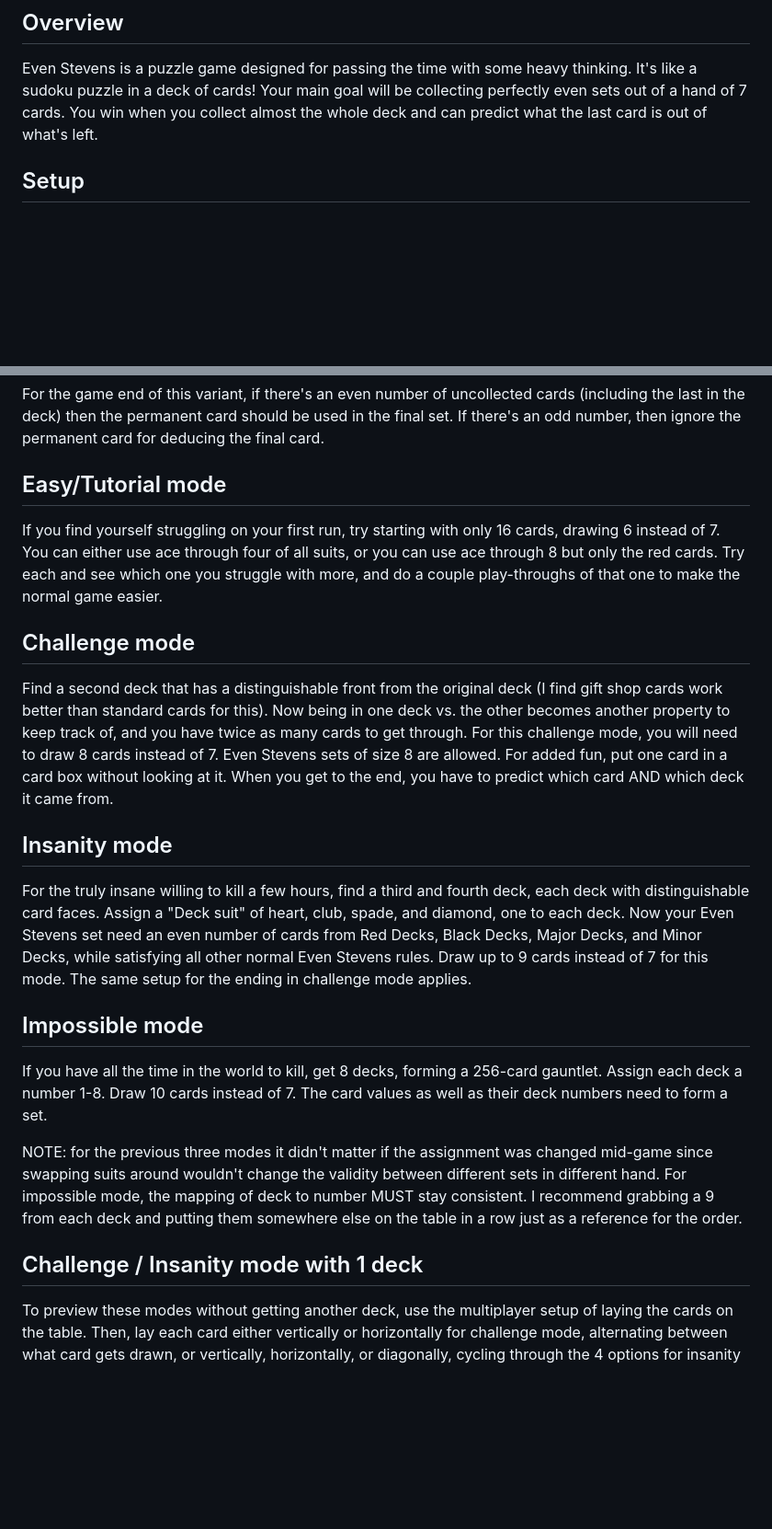
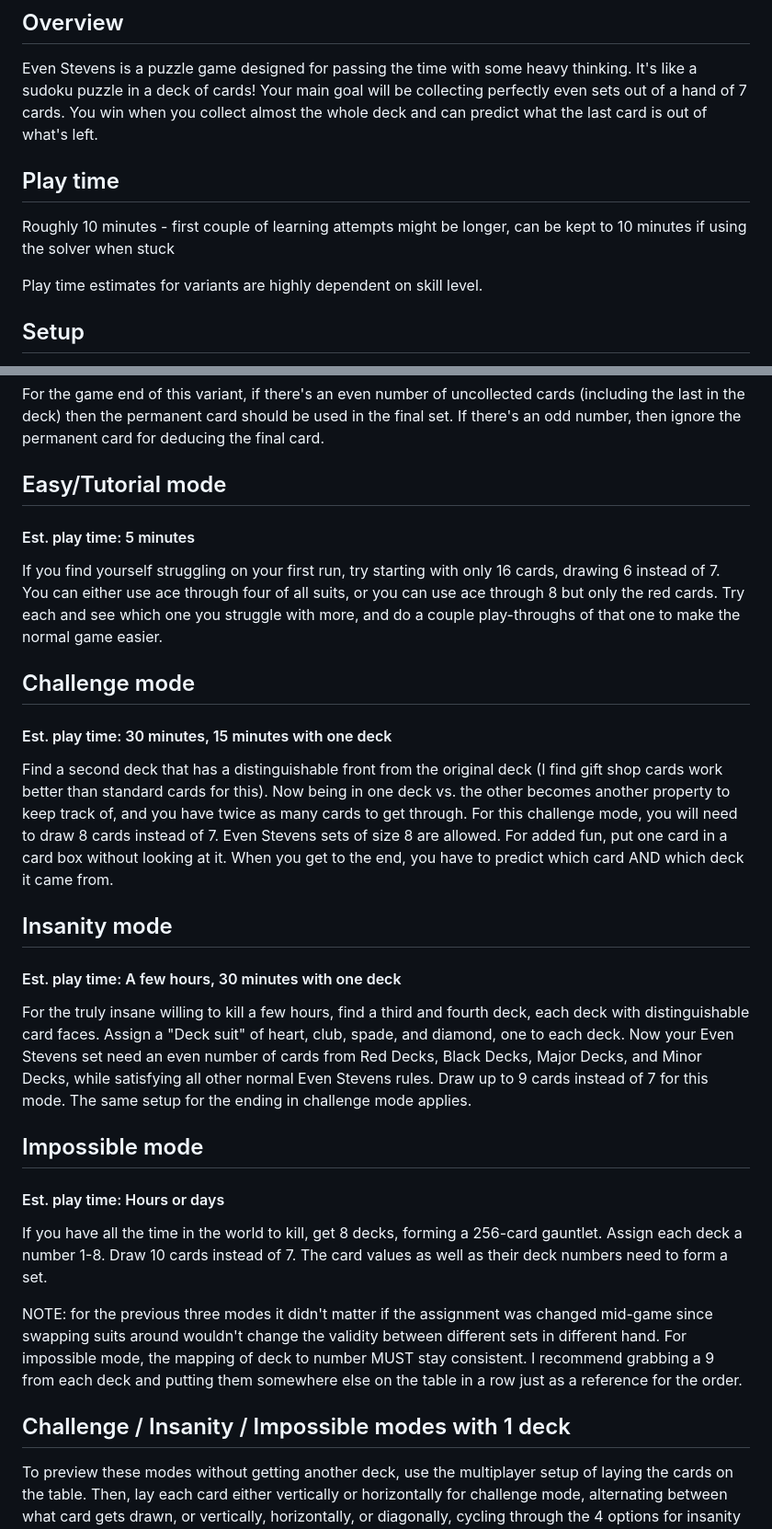
Before and after one commit to jherndon8/even-stevens-solver, a Markdown page: README.md, 2 parts joined by grey strips. Shown at 92% size. GitHub-like rendering; blank space fills up the shorter version.

Commit message:
Add play time estimates and multiplayer variant

```diff
--- a/README.md
+++ b/README.md
@@ -3,6 +3,11 @@
 ## Overview
 Even Stevens is a puzzle game designed for passing the time with some heavy thinking. It's like a sudoku puzzle in a deck of cards!
 Your main goal will be collecting perfectly even sets out of a hand of 7 cards. You win when you collect almost the whole deck and can predict what the last card is out of what's left.
+
+## Play time
+Roughly 10 minutes - first couple of learning attempts might be longer, can be kept to 10 minutes if using the solver when stuck
+
+Play time estimates for variants are highly dependent on skill level.
 
 ## Setup
 Take a standard 52 deck of cards. Remove the 9s through Kings and return them to the box. Aces have a value of 1. Form a draw pile with the remaining 32 cards.
@@ -56,20 +63,25 @@ For a slightly longer game, choose one card from your hand to be the permanent c
 For the game end of this variant, if there's an even number of uncollected cards (including the last in the deck) then the permanent card should be used in the final set. If there's an odd number, then ignore the permanent card for deducing the final card.
 
 ## Easy/Tutorial mode
+#### Est. play time: 5 minutes
 If you find yourself struggling on your first run, try starting with only 16 cards, drawing 6 instead of 7. You can either use ace through four of all suits, or you can use ace through 8 but only the red cards. Try each and see which one you struggle with more, and do a couple play-throughs of that one to make the normal game easier.
 
 ## Challenge mode
+#### Est. play time: 30 minutes, 15 minutes with one deck
 Find a second deck that has a distinguishable front from the original deck (I find gift shop cards work better than standard cards for this). Now being in one deck vs. the other becomes another property to keep track of, and you have twice as many cards to get through. For this challenge mode, you will need to draw 8 cards instead of 7. Even Stevens sets of size 8 are allowed. For added fun, put one card in a card box without looking at it. When you get to the end, you have to predict which card AND which deck it came from.
 
 ## Insanity mode
+#### Est. play time: A few hours, 30 minutes with one deck
 For the truly insane willing to kill a few hours, find a third and fourth deck, each deck with distinguishable card faces. Assign a "Deck suit" of heart, club, spade, and diamond, one to each deck. Now your Even Stevens set need an even number of cards from Red Decks, Black Decks, Major Decks, and Minor Decks, while satisfying all other normal Even Stevens rules. Draw up to 9 cards instead of 7 for this mode. The same setup for the ending in challenge mode applies.
 
 ## Impossible mode
+#### Est. play time: Hours or days
+
 If you have all the time in the world to kill, get 8 decks, forming a 256-card gauntlet. Assign each deck a number 1-8. Draw 10 cards instead of 7. The card values as well as their deck numbers need to form a set.
 
 NOTE: for the previous three modes it didn't matter if the assignment was changed mid-game since swapping suits around wouldn't change the validity between different sets in different hand. For impossible mode, the mapping of deck to number MUST stay consistent. I recommend grabbing a 9 from each deck and putting them somewhere else on the table in a row just as a reference for the order.
 
-## Challenge / Insanity mode with 1 deck
+## Challenge / Insanity / Impossible modes with 1 deck
 To preview these modes without getting another deck, use the multiplayer setup of laying the cards on the table. Then, lay each card either vertically or horizontally for challenge mode, alternating between what card gets drawn, or vertically, horizontally, or diagonally, cycling through the 4 options for insanity mode. The different orientations represent coming from different decks.
 
 For impossible mode, form 8 piles on the table and cycle through which pile gets added. Each pile is from a different "deck"
```
Also changed, not shown: other parts of README.md (+2 -0 lines).
